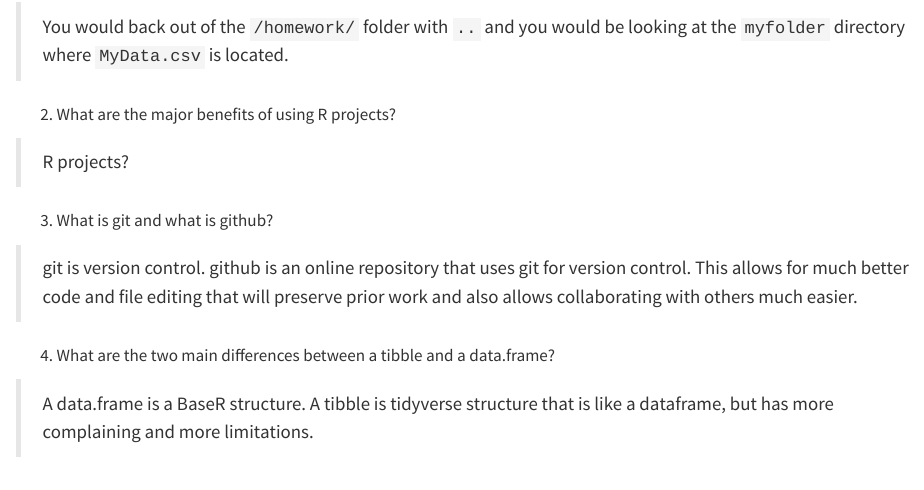
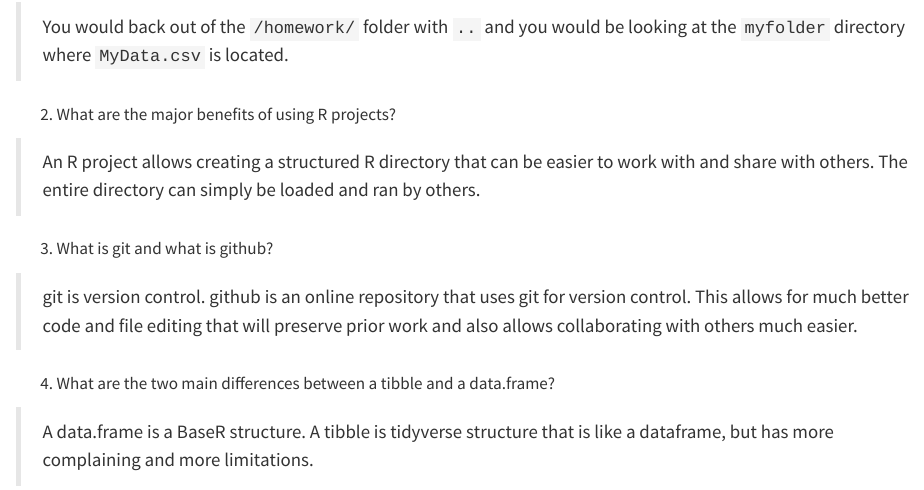
Before and after one commit to SteveJones92/ST558-DSF, a Quarto document (homeworks/Homework_4.qmd): the page in a window 1100 px wide, from 300 px down. Rendered offline with R 4.5, knitr and Pandoc in place of Quarto, with nearby package versions; some code elsewhere in the file could not run offline; long lines of code are wrapped.

Commit message:
updating R project answer, was left unanswered

```diff
--- a/homeworks/Homework_4.qmd
+++ b/homeworks/Homework_4.qmd
@@ -20,7 +20,7 @@ library(readxl)
 
 2.  What are the major benefits of using R projects?
 
-> R projects?
+> An R project allows creating a structured R directory that can be easier to work with and share with others. The entire directory can simply be loaded and ran by others.
 
 3.  What is git and what is github?
 
```
Also changed, not shown: docs/search.json, 1 other file.
